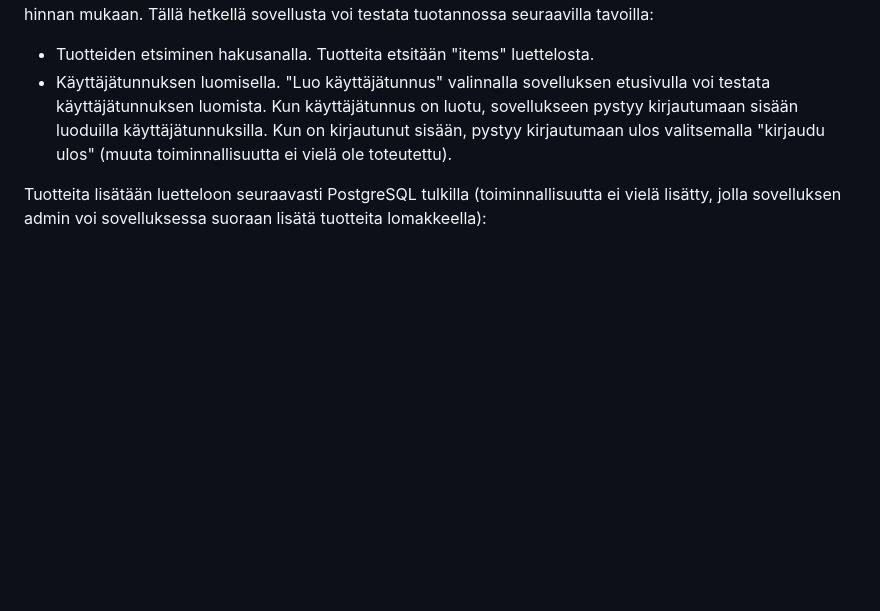
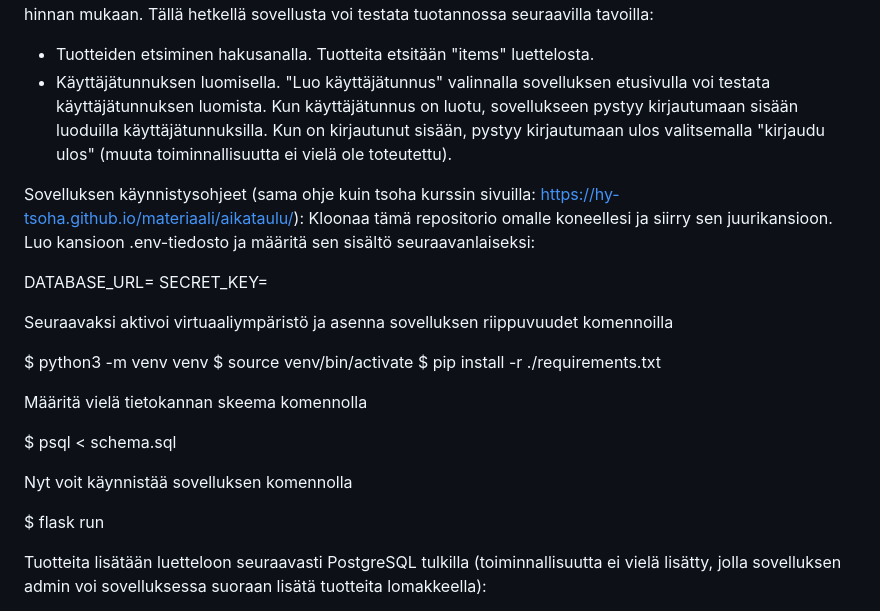
Before and after one commit to iw545/tsoha-store, a Markdown page: README.md, the part around the change. Drawn GitHub-style; blank space fills up the shorter version.

```diff
--- a/README.md
+++ b/README.md
@@ -6,6 +6,28 @@ Tuotteita voi etsiä hakusanalla, mutta niitä ei vielä voi järjestää muilla
 Tällä hetkellä sovellusta voi testata tuotannossa seuraavilla tavoilla:
 - Tuotteiden etsiminen hakusanalla. Tuotteita etsitään "items" luettelosta.
 - Käyttäjätunnuksen luomisella. "Luo käyttäjätunnus" valinnalla sovelluksen etusivulla voi testata käyttäjätunnuksen luomista. Kun käyttäjätunnus on luotu, sovellukseen pystyy kirjautumaan sisään luoduilla käyttäjätunnuksilla. Kun on kirjautunut sisään, pystyy kirjautumaan ulos valitsemalla "kirjaudu ulos" (muuta toiminnallisuutta ei vielä ole toteutettu).
+
+Sovelluksen käynnistysohjeet (sama ohje kuin tsoha kurssin sivuilla: https://hy-tsoha.github.io/materiaali/aikataulu/):
+Kloonaa tämä repositorio omalle koneellesi ja siirry sen juurikansioon. Luo kansioon .env-tiedosto ja määritä sen sisältö seuraavanlaiseksi:
+
+DATABASE_URL=<tietokannan-paikallinen-osoite>
+SECRET_KEY=<salainen-avain>
+
+Seuraavaksi aktivoi virtuaaliympäristö ja asenna sovelluksen riippuvuudet komennoilla
+
+$ python3 -m venv venv
+$ source venv/bin/activate
+$ pip install -r ./requirements.txt
+
+Määritä vielä tietokannan skeema komennolla
+
+$ psql < schema.sql
+
+Nyt voit käynnistää sovelluksen komennolla
+
+$ flask run
+
+
 
 Tuotteita lisätään luetteloon seuraavasti PostgreSQL tulkilla (toiminnallisuutta ei vielä lisätty, jolla sovelluksen admin voi sovelluksessa suoraan lisätä tuotteita lomakkeella):
 
```
